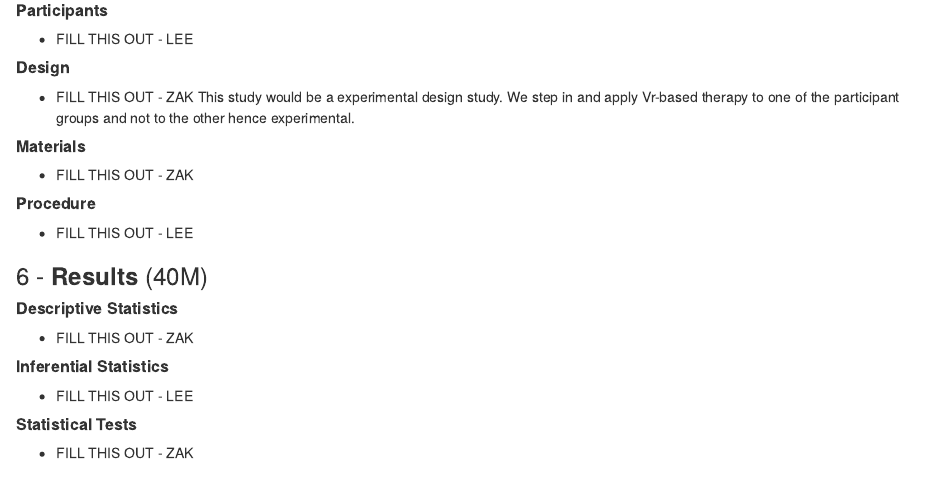
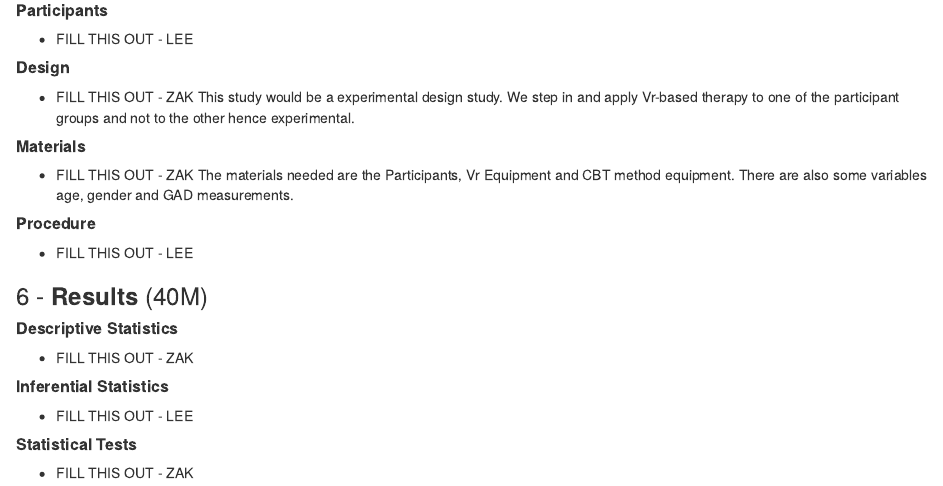
Before and after one commit to Zak-White/Data-Analytics-group-CA-MW-LC, an R Markdown document (Report_ZW_LC.Rmd): the page in a window 1100 px wide, from 2090 px down. Rendered offline with R 4.5, knitr and Pandoc, with nearby package versions.

Commit message:
Materials section

```diff
--- a/Report_ZW_LC.Rmd
+++ b/Report_ZW_LC.Rmd
@@ -91,7 +91,7 @@ than Vr-Based therapy?
 * FILL THIS OUT - ZAK This study would be a experimental design study. We step in and apply Vr-based therapy to one of the participant groups and not to the other hence experimental.
 
 ##### **Materials**
-* FILL THIS OUT - ZAK
+* FILL THIS OUT - ZAK The materials needed are the Participants, Vr Equipment and CBT method equipment. There are also some variables age, gender and GAD measurements.
 
 ##### **Procedure**
 * FILL THIS OUT - LEE
```
Also changed, not shown: 1 other file.
